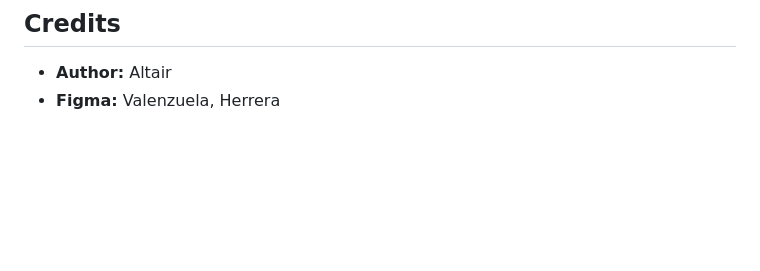
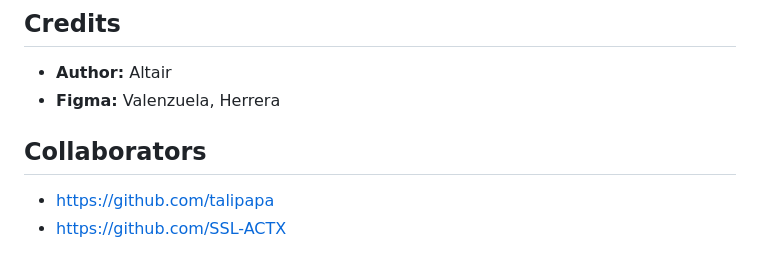
Before and after one commit to AlT4lR/CapstoneMalala, a Markdown page: README.md, the part around the change. Drawn GitHub-style; blank space fills up the shorter version.

```diff
--- a/README.md
+++ b/README.md
@@ -132,3 +132,7 @@ Uma Musume Trainer PhD
 
 *   **Author:** Altair
 *   **Figma:** Valenzuela, Herrera
+
+## Collaborators
+* https://github.com/talipapa
+* https://github.com/SSL-ACTX
```
